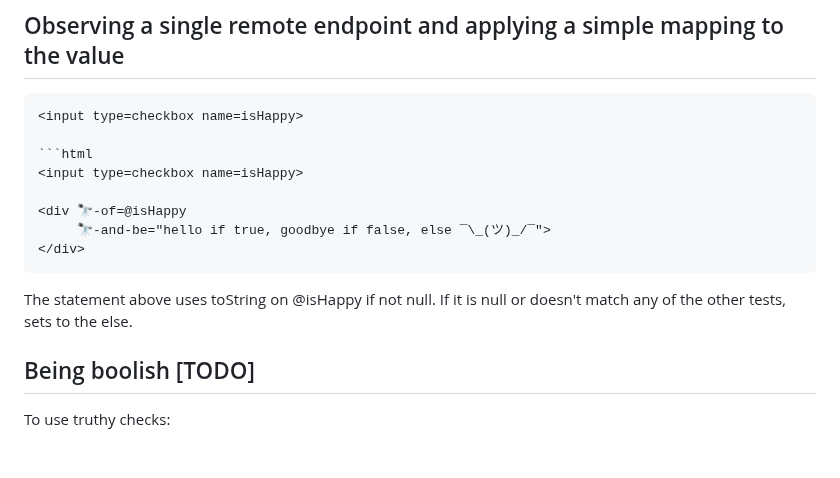
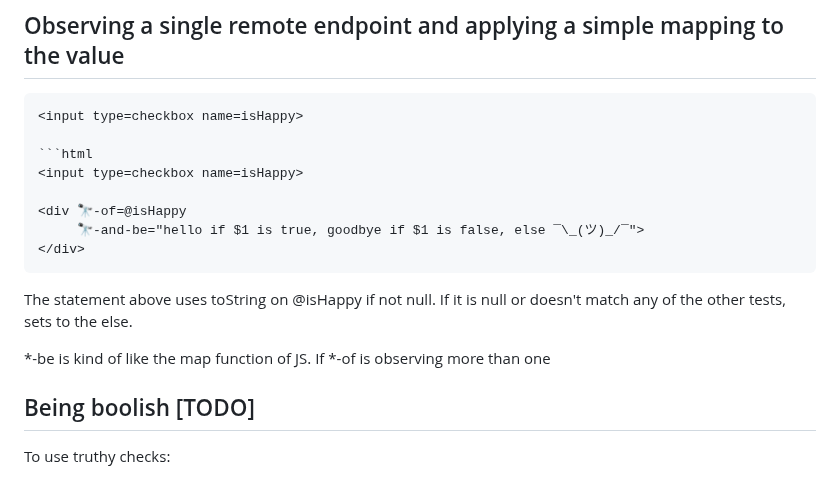
Before and after one commit to bahrus/be-observant, a Markdown page: README.md, the part around one of its changes. Rendered like a GitHub page; blank space fills up the shorter version.

````diff
--- a/README.md
+++ b/README.md
@@ -382,11 +383,13 @@ They are:
 <input type=checkbox name=isHappy>
 
 <div 🔭-of=@isHappy
-     🔭-and-be="hello if true, goodbye if false, else ¯\_(ツ)_/¯">
+     🔭-and-be="hello if $1 is true, goodbye if $1 is false, else ¯\_(ツ)_/¯">
 </div>
 ```
 
 The statement above uses toString on @isHappy if not null.  If it is null or doesn't match any of the other tests, sets to the else.
+
+*-be is kind of like the map function of JS.  If *-of is observing more than one
 
 ## Being boolish [TODO]
 
````
Also changed, not shown: other parts of README.md (+2 -1 lines).
